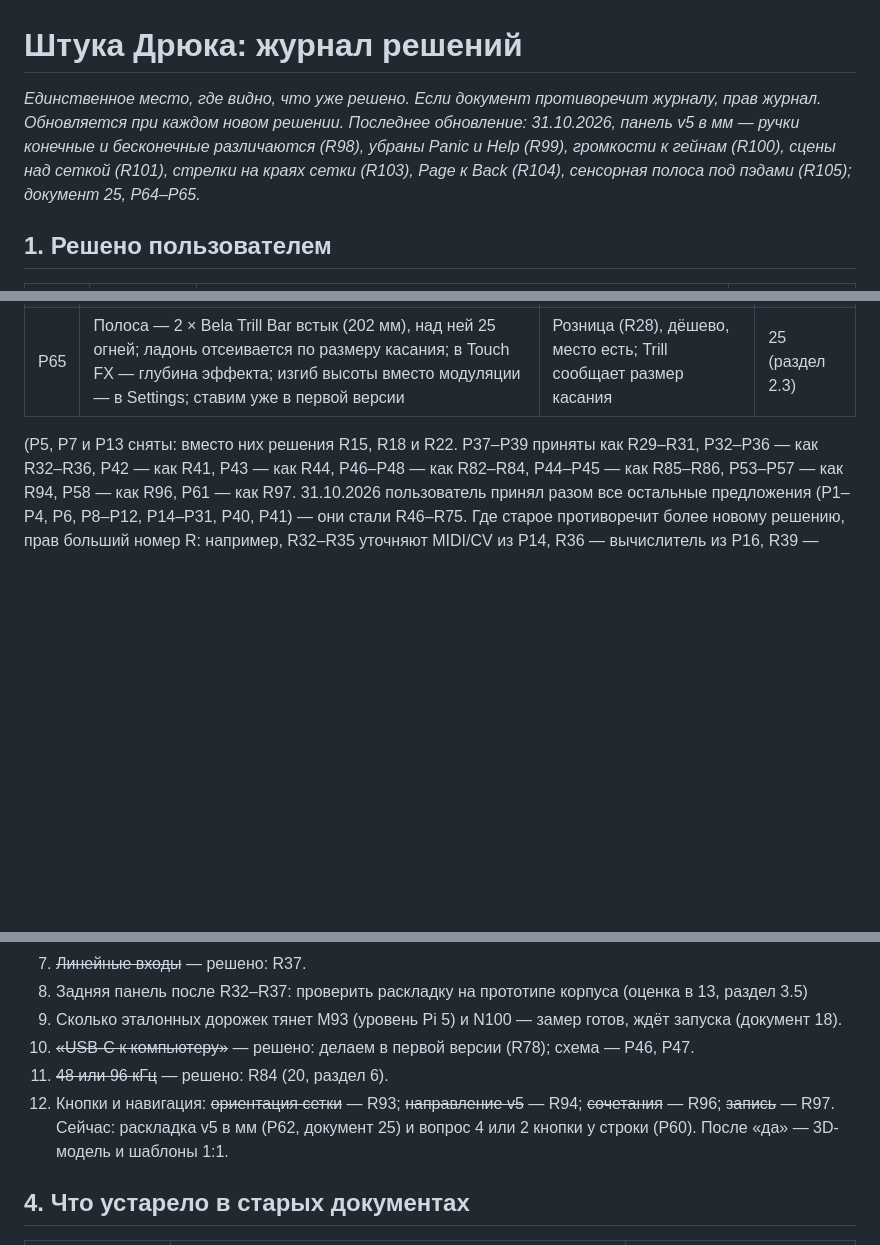
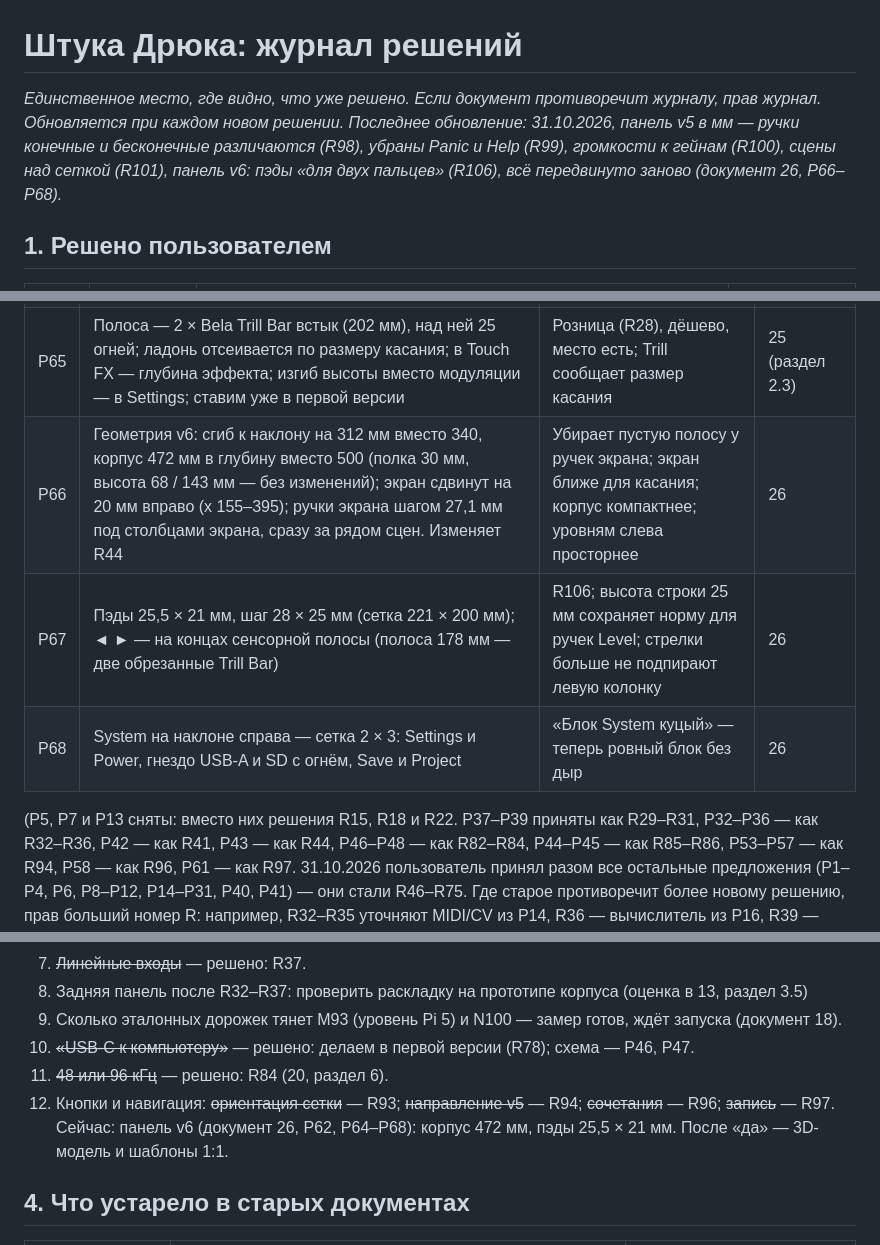
Before and after one commit to MitjaGrecky/Shtuka-druka, a Markdown page: docs/ru/14_decisions_log.md, 3 parts joined by grey strips. Drawn GitHub-style; blank space fills up the shorter version.

```diff
--- a/docs/ru/14_decisions_log.md
+++ b/docs/ru/14_decisions_log.md
@@ -1,6 +1,6 @@
 # Штука Дрюка: журнал решений
 
-*Единственное место, где видно, что уже решено. Если документ противоречит журналу, прав журнал. Обновляется при каждом новом решении. Последнее обновление: 31.10.2026, панель v5 в мм — ручки конечные и бесконечные различаются (R98), убраны Panic и Help (R99), громкости к гейнам (R100), сцены над сеткой (R101), стрелки на краях сетки (R103), Page к Back (R104), сенсорная полоса под пэдами (R105); документ 25, P64–P65.*
+*Единственное место, где видно, что уже решено. Если документ противоречит журналу, прав журнал. Обновляется при каждом новом решении. Последнее обновление: 31.10.2026, панель v5 в мм — ручки конечные и бесконечные различаются (R98), убраны Panic и Help (R99), громкости к гейнам (R100), сцены над сеткой (R101), панель v6: пэды «для двух пальцев» (R106), всё передвинуто заново (документ 26, P66–P68).*
 
 ## 1. Решено пользователем
 
@@ -125,6 +126,9 @@
 | P63 | Вместо Panic: Stop всегда отпускает все ноты, которые Штука включила на выходах MIDI и CV; на крайний случай — пункт «All Notes Off» в Settings | Зависшая нота на внешнем синте — редкость, кнопка ради неё не нужна (R99) | 24 (раздел 2.10) |
 | P64 | Навигация по экрану — один блок в середине правой колонки: колесо (нажатие — OK), Back, ◄ Page, Page ►; колесо в 10 см от кроссфейдера, между ними низкие кнопки режимов пэдов; стрелки не убираем совсем — они двигают окно сетки (R103) | Замечания пользователя про блок навигации и про фейдер рядом с колесом | 25 (разделы 2, 2.2) |
 | P65 | Полоса — 2 × Bela Trill Bar встык (202 мм), над ней 25 огней; ладонь отсеивается по размеру касания; в Touch FX — глубина эффекта; изгиб высоты вместо модуляции — в Settings; ставим уже в первой версии | Розница (R28), дёшево, место есть; Trill сообщает размер касания | 25 (раздел 2.3) |
+| P66 | Геометрия v6: сгиб к наклону на 312 мм вместо 340, корпус 472 мм в глубину вместо 500 (полка 30 мм, высота 68 / 143 мм — без изменений); экран сдвинут на 20 мм вправо (x 155–395); ручки экрана шагом 27,1 мм под столбцами экрана, сразу за рядом сцен. Изменяет R44 | Убирает пустую полосу у ручек экрана; экран ближе для касания; корпус компактнее; уровням слева просторнее | 26 |
+| P67 | Пэды 25,5 × 21 мм, шаг 28 × 25 мм (сетка 221 × 200 мм); ◄ ► — на концах сенсорной полосы (полоса 178 мм — две обрезанные Trill Bar) | R106; высота строки 25 мм сохраняет норму для ручек Level; стрелки больше не подпирают левую колонку | 26 |
+| P68 | System на наклоне справа — сетка 2 × 3: Settings и Power, гнездо USB-A и SD с огнём, Save и Project | «Блок System куцый» — теперь ровный блок без дыр | 26 |
 
 (P5, P7 и P13 сняты: вместо них решения R15, R18 и R22. P37–P39 приняты как R29–R31, P32–P36 — как R32–R36, P42 — как R41, P43 — как R44, P46–P48 — как R82–R84, P44–P45 — как R85–R86, P53–P57 — как R94, P58 — как R96, P61 — как R97. 31.10.2026 пользователь принял разом все остальные предложения (P1–P4, P6, P8–P12, P14–P31, P40, P41) — они стали R46–R75. Где старое противоречит более новому решению, прав больший номер R: например, R32–R35 уточняют MIDI/CV из P14, R36 — вычислитель из P16, R39 — Bluetooth из P12, R40 — аккумулятор из P17.)
 
@@ -141,7 +145,7 @@
 9. Сколько эталонных дорожек тянет M93 (уровень Pi 5) и N100 — замер готов, ждёт запуска (документ 18).
 10. ~~«USB-C к компьютеру»~~ — решено: делаем в первой версии (R78); схема — P46, P47.
 11. ~~48 или 96 кГц~~ — решено: R84 (20, раздел 6).
-12. Кнопки и навигация: ~~ориентация сетки~~ — R93; ~~направление v5~~ — R94; ~~сочетания~~ — R96; ~~запись~~ — R97. Сейчас: раскладка v5 в мм (P62, документ 25) и вопрос 4 или 2 кнопки у строки (P60). После «да» — 3D-модель и шаблоны 1:1.
+12. Кнопки и навигация: ~~ориентация сетки~~ — R93; ~~направление v5~~ — R94; ~~сочетания~~ — R96; ~~запись~~ — R97. Сейчас: панель v6 (документ 26, P62, P64–P68): корпус 472 мм, пэды 25,5 × 21 мм. После «да» — 3D-модель и шаблоны 1:1.
 
 ## 4. Что устарело в старых документах
 
```
Also changed, not shown: other parts of docs/ru/14_decisions_log.md (+1 -0 lines), docs/ru/26_panel_v6_layout.md (added, +67 -0 lines), docs/ru/panel_v6.png (added), 4 other files.
